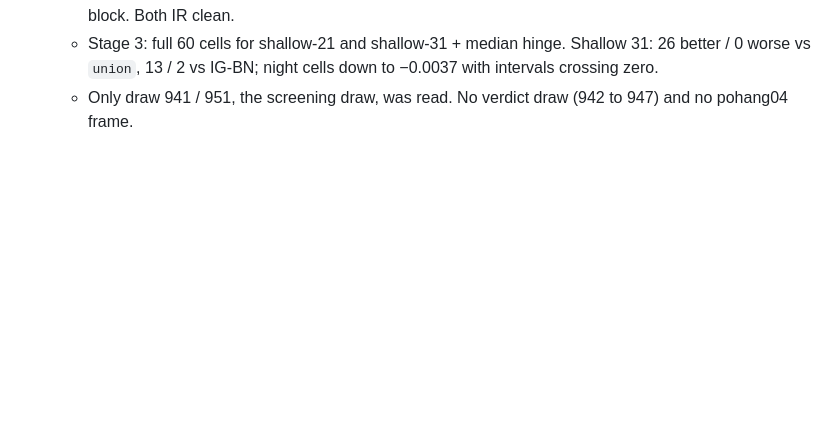
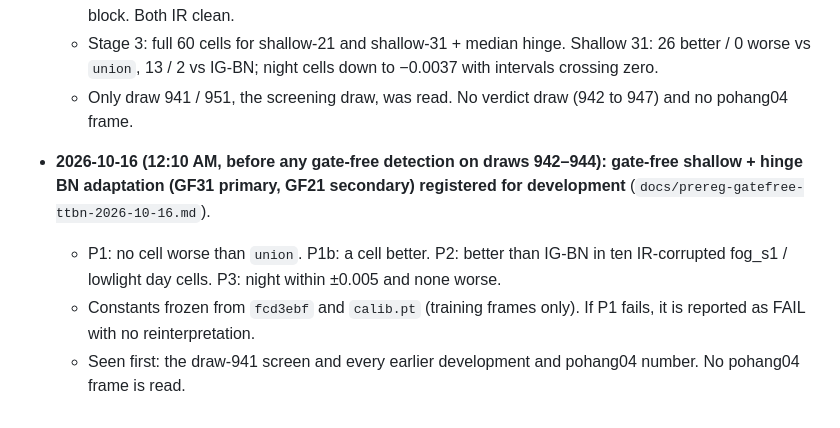
Before and after one commit to Laksh-saroha/uqfusion, a Markdown page: docs/exposure-ledger-2026-09-09.md, the part around the change. Rendered like a GitHub page; blank space fills up the shorter version.

Commit message:
Pre-register gate-free shallow+hinge BN adaptation (GF31/GF21) on development draws 942-944; ledger

```diff
--- a/docs/exposure-ledger-2026-09-09.md
+++ b/docs/exposure-ledger-2026-09-09.md
@@ -916,3 +916,11 @@ from the detector" are different claims and only the first is true.
   * Stage 3: full 60 cells for shallow-21 and shallow-31 + median hinge. Shallow 31: 26 better / 0 worse vs `union`,
     13 / 2 vs IG-BN; night cells down to −0.0037 with intervals crossing zero.
   * Only draw 941 / 951, the screening draw, was read. No verdict draw (942 to 947) and no pohang04 frame.
+
+* **2026-10-16 (12:10 AM, before any gate-free detection on draws 942–944): gate-free shallow + hinge BN adaptation
+  (GF31 primary, GF21 secondary) registered for development** (`docs/prereg-gatefree-ttbn-2026-10-16.md`).
+  * P1: no cell worse than `union`. P1b: a cell better. P2: better than IG-BN in ten IR-corrupted fog_s1 / lowlight
+    day cells. P3: night within ±0.005 and none worse.
+  * Constants frozen from `fcd3ebf` and `calib.pt` (training frames only). If P1 fails, it is reported as FAIL with
+    no reinterpretation.
+  * Seen first: the draw-941 screen and every earlier development and pohang04 number. No pohang04 frame is read.
```
Also changed, not shown: docs/prereg-gatefree-ttbn-2026-10-16.md (added, +79 -0 lines).
